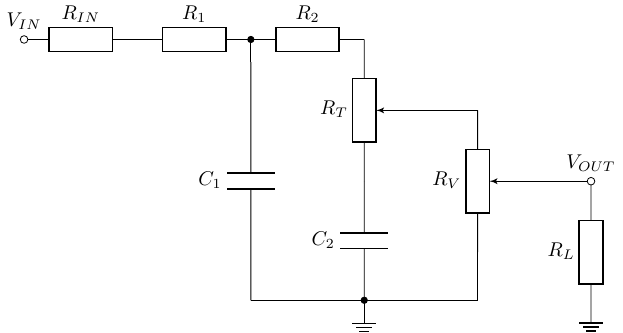
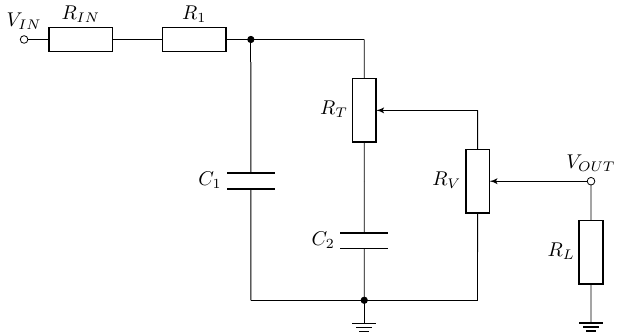
Before and after one commit to why-trv/yet-another-tonestack-calculator, a LaTeX figure (resources/schematics/tex/SWTC4.tex): the whole page. Compiled offline with pdfLaTeX.

Commit message:
SWTC4: Fix schematic by removing R2

```diff
--- a/resources/schematics/tex/SWTC4.tex
+++ b/resources/schematics/tex/SWTC4.tex
@@ -7,7 +7,6 @@
 \begin{tikzpicture}
 	\draw (-1, 6) to[european resistor, l=$R_{IN}$] (1, 6);
 	\draw (1, 6) to[european resistor, l=$R_1$] (3, 6);
-	\draw (3, 6) to[european resistor, l=$R_2$] (5, 6);
 	\draw (9, 3.5) to[european resistor, l_=$R_L$] (9, 1);
 
 	\draw (3, 1.4) to[capacitor, l=$C_1$] (3, 5.6);
@@ -17,6 +16,7 @@
 	\draw (7, 4.75) to[european potentiometer, l_=$R_V$] (7, 2.25);
 
 	\draw (3, 5.6) -- (3, 6);
+	\draw (3, 6) -- (5, 6);
 	\draw (5.4, 4.75) -- (7, 4.75);
 	\draw (7, 2.25) -- (7, 1.4);
 	\draw (9, 3.5) -- (7.5, 3.5);
```
Also changed, not shown: 1 other file.
